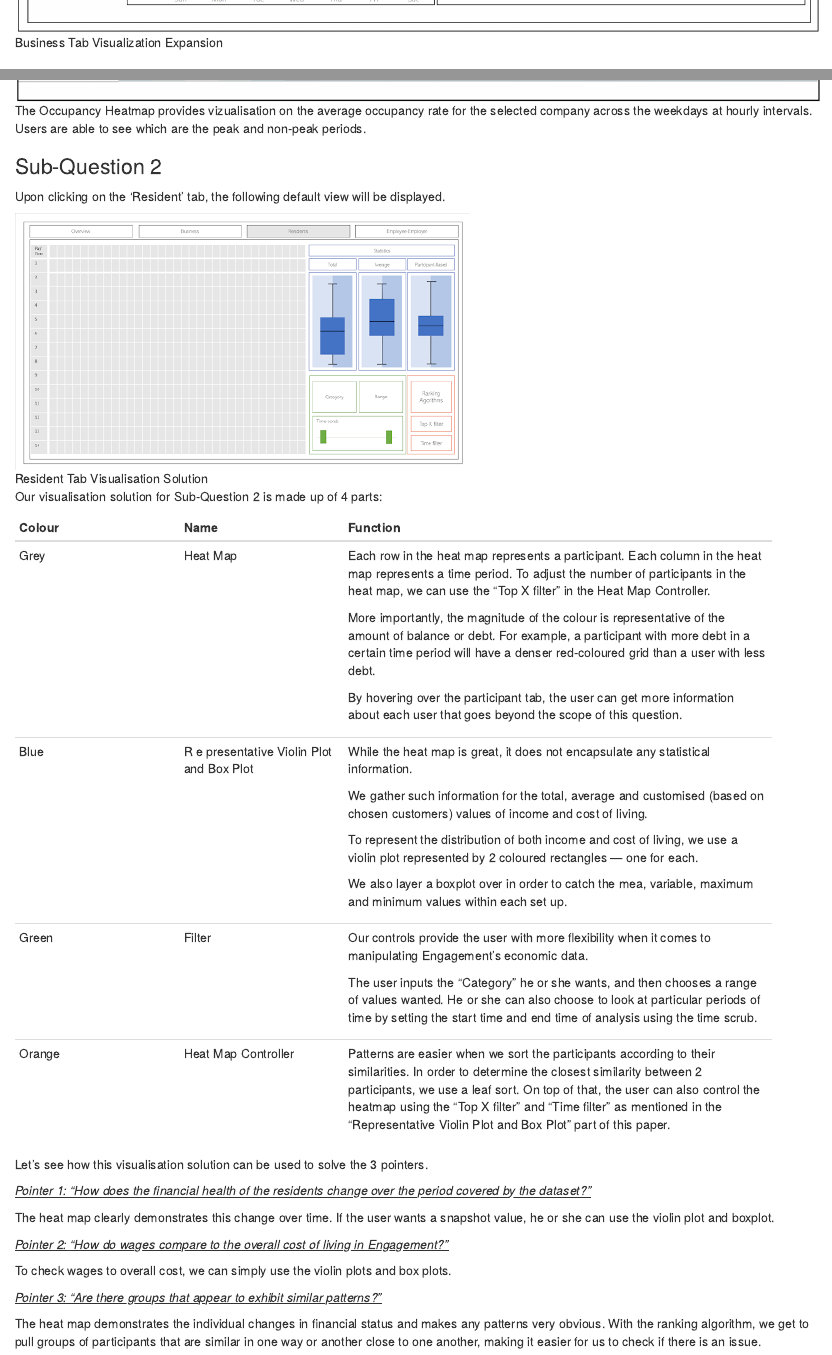
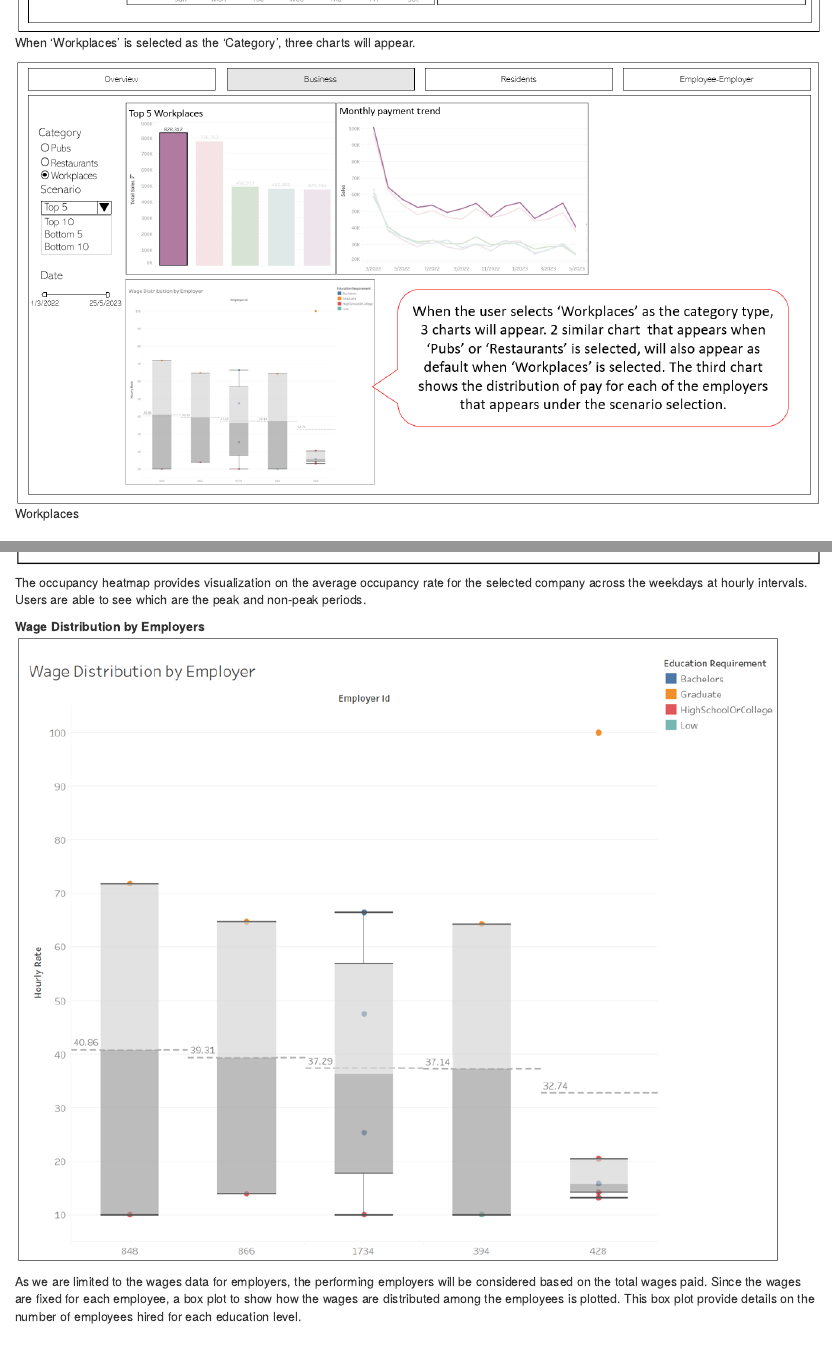
Before and after one commit to tiffanylxq/ISSS608VA_Project_Group4, an R Markdown document (Proposal/Proposal.Rmd): the page in a window 1100 px wide, from 4440 px down, and a second part further down, joined at a grey line. Rendered offline with R 4.5, knitr and Pandoc, with nearby package versions; drawn as R Markdown's standard HTML page in place of the format the file asks for.

Commit message:
Proposal update Q1 Hulwana

```diff
--- a/Proposal/Proposal.Rmd
+++ b/Proposal/Proposal.Rmd
@@ -219,7 +219,7 @@ The 3 features in which users can play around with are
 | Feature      | Function                             |
 +==============+======================================+
 | Category     | User has the option to view either   |
-| (Radio       | restaurants or pubs.                 |
+| (Radio       | pubs, restaurants or workplaces.     |
 | button)      |                                      |
 +--------------+--------------------------------------+
 | Scenario     | User can select the type of scenario |
@@ -234,12 +234,15 @@ The 3 features in which users can play around with are
 
 When the user clicked on a particular bar chart, the corresponding line
 chart to its right will be highlighted. This action of clicking on the
-bar chart will also result in 2 more charts to appear, a boxplot and a
-heatmap.
+bar chart (only for pubs and restaurants) will also result in 2 more charts to
+appear, a boxplot and a heatmap.
 
-![Business Tab Visualization Expansion](C3Q1D2.png)
+![Business Tab Visualization Expansion](C3Q1D2v2.png)
+When 'Workplaces' is selected as the 'Category', three charts will appear.
 
-### Rationale
+![Workplaces](C3Q1D3.png)
+
+## Rationale
 
 **Total Sales** ![Total Sales Chart(Default View)](C3Q1Chart1.png)
 
@@ -268,10 +271,19 @@ Chart](C3Q1Chart3.png)
 To give insights to users on the weekday sales of the selected
 businesses. Are customers spending more on the weekday or the weekends?
 
-**Occupancy heatmap** ![Occupancy Heatmap Chart](C3Q1Chart4.png) The
-Occupancy Heatmap provides vizualisation on the average occupancy rate
+**Occupancy Heatmap** ![Occupancy Heatmap Chart](C3Q1Chart4.png)
+
+The occupancy heatmap provides visualization on the average occupancy rate
 for the selected company across the weekdays at hourly intervals. Users
 are able to see which are the peak and non-peak periods.
+
+**Wage Distribution by Employers** ![Wage Distribution by Employers Chart](C3Q1Chart5.png)
+
+As we are limited to the wages data for employers, the performing employers will
+be considered based on the total wages paid. Since the wages are fixed for each
+employee, a box plot to show how the wages are distributed among the employees
+is plotted. This box plot provide details on the number of employees hired for
+each education level.
 
 ### Sub-Question 2
 
```
Also changed, not shown: Proposal/C3Q1Chart5.png (added), Proposal/C3Q1D1.png (deleted), Proposal/C3Q1D1v2.png (added), Proposal/C3Q1D2.png (deleted), Proposal/C3Q1D2v2.png (added), Proposal/C3Q1D3.png (added), Proposal/Proposal.Rmd (2 more changed lines), 6 other files.
